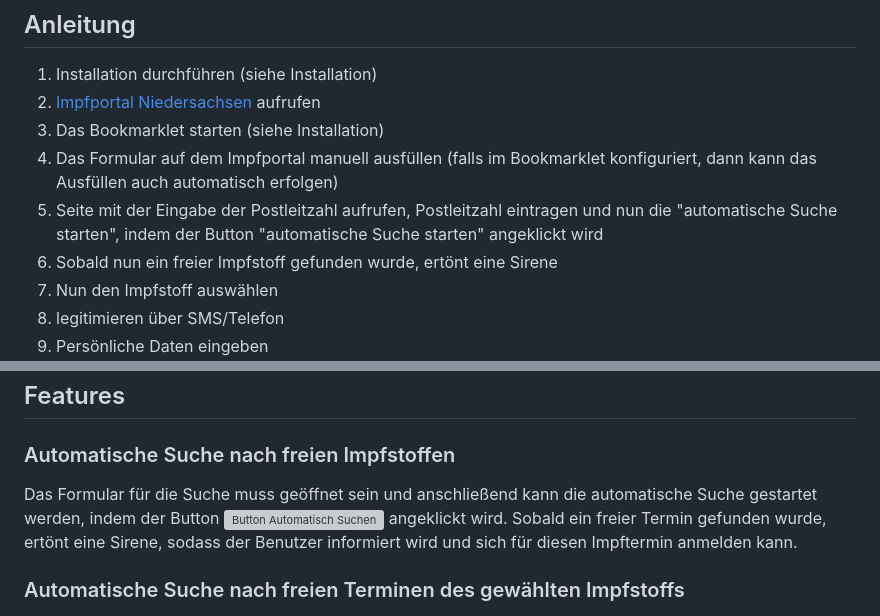
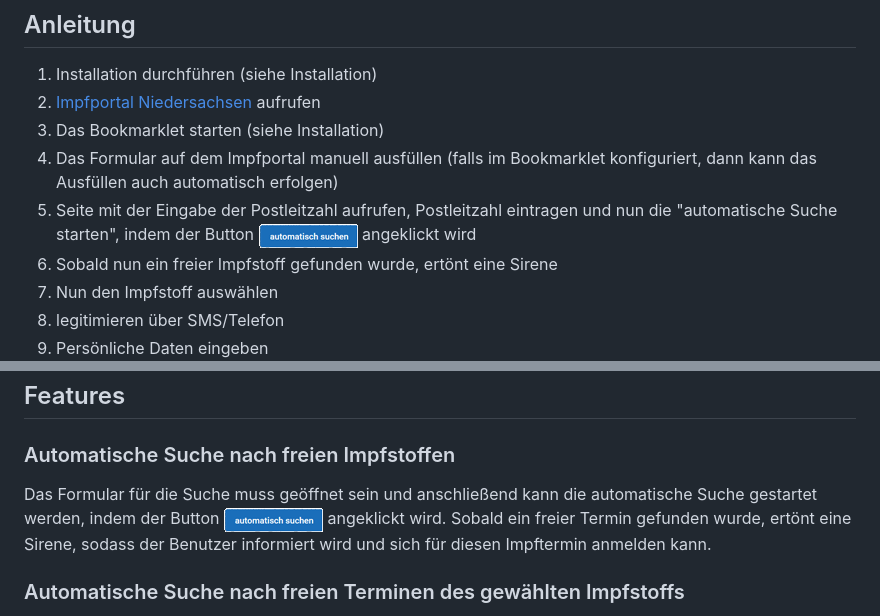
Before and after one commit to warki/impfung-niedersachsen-tool, a Markdown page: README.md, 2 parts joined by grey strips. Rendered like a GitHub page; pictures changed too: docs/img/searchButton.png (added); grey boxes are pictures that could not be loaded.

```diff
--- a/README.md
+++ b/README.md
@@ -12,7 +12,7 @@ So kann man die Suche in einem Browser-Tab im Hintergrund offen lassen und muss
 2. [Impfportal Niedersachsen](https://www.impfportal-niedersachsen.de/portal/#/appointment/public) aufrufen
 3. Das Bookmarklet starten (siehe Installation)
 4. Das Formular auf dem Impfportal manuell ausfüllen (falls im Bookmarklet konfiguriert, dann kann das Ausfüllen auch automatisch erfolgen)
-5. Seite mit der Eingabe der Postleitzahl aufrufen, Postleitzahl eintragen und nun die "automatische Suche starten", indem der Button "automatische Suche starten" angeklickt wird
+5. Seite mit der Eingabe der Postleitzahl aufrufen, Postleitzahl eintragen und nun die "automatische Suche starten", indem der Button ![Button Automatisch Suchen](docs/img/searchButton.png)  angeklickt wird
 6. Sobald nun ein freier Impfstoff gefunden wurde, ertönt eine Sirene
 7. Nun den Impfstoff auswählen
 8. legitimieren über SMS/Telefon
@@ -37,7 +37,7 @@ Ein neues Greasemonkey Benutzerscript erstellen und den Inhalt aus [Bookmarklet.
 
 ## Features
 ### Automatische Suche nach freien Impfstoffen
-Das Formular für die Suche muss geöffnet sein und anschließend kann die automatische Suche gestartet werden, indem der Button ![Button Automatisch Suchen](/doc/img/searchButton.jpg) angeklickt wird.
+Das Formular für die Suche muss geöffnet sein und anschließend kann die automatische Suche gestartet werden, indem der Button ![Button Automatisch Suchen](docs/img/searchButton.png) angeklickt wird.
 Sobald ein freier Termin gefunden wurde, ertönt eine Sirene, sodass der Benutzer informiert wird und sich für diesen Impftermin anmelden kann.
 
 ### Automatische Suche nach freien Terminen des gewählten Impfstoffs
```
Also changed, not shown: docs/img/searchButton.jpg (deleted).
